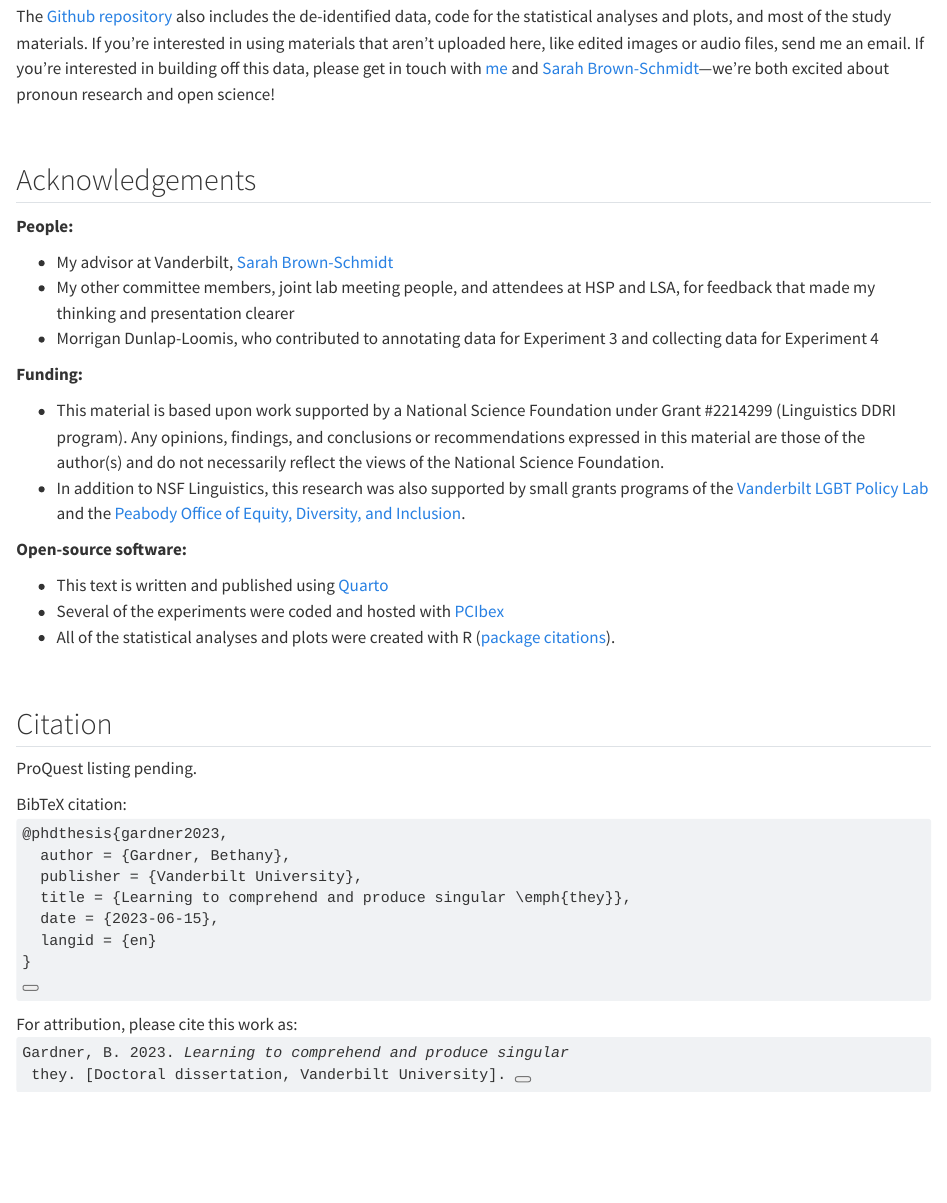
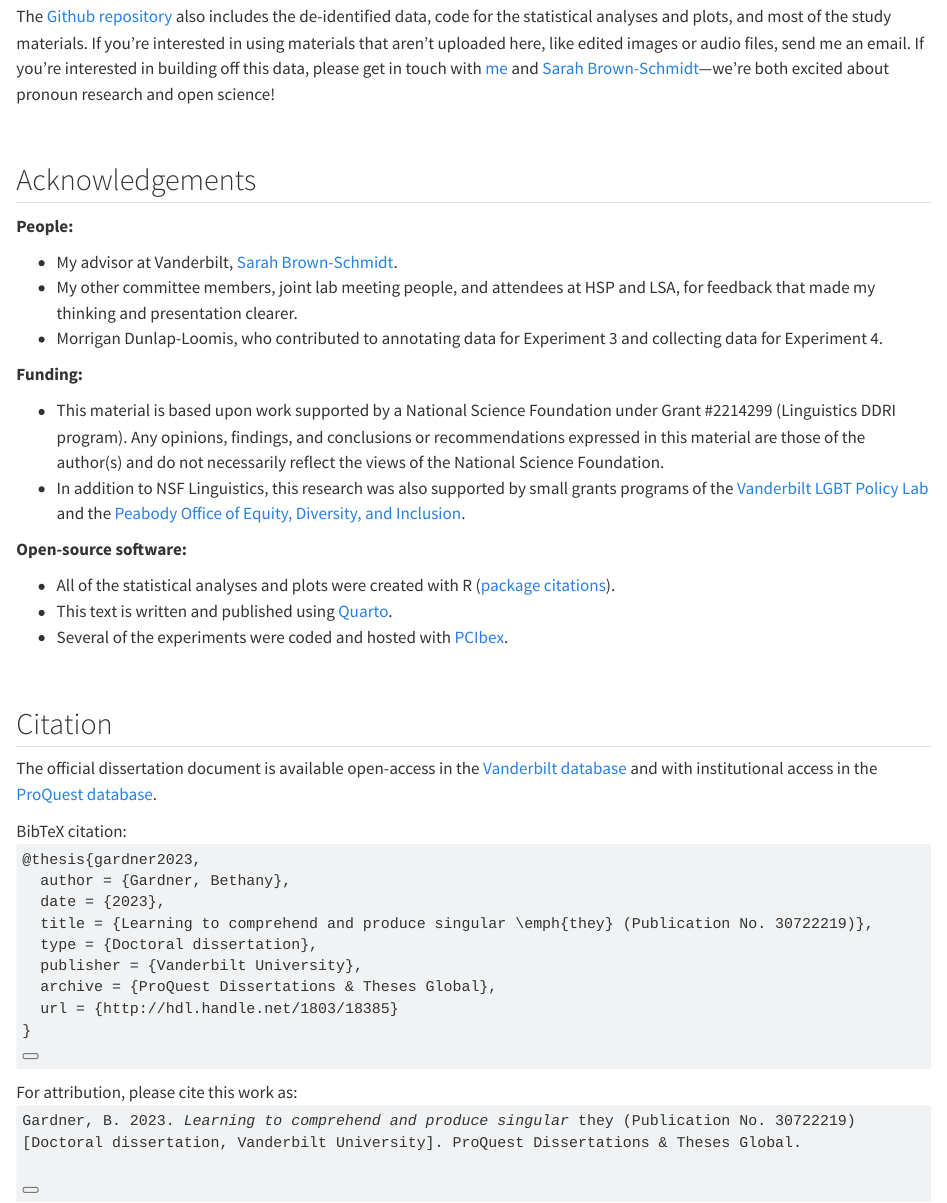
Before and after one commit to bethanyhgardner/dissertation, a Quarto document (index.qmd): the page in a window 1100 px wide, from 180 px down. Rendered offline with R 4.5, knitr and Pandoc in place of Quarto, with nearby package versions.

Commit message:
Add ProQuest listing, rest of citation info

````diff
--- a/_quarto.yml
+++ b/_quarto.yml
@@ -37,12 +37,12 @@
       - icon: person-circle
         text: "About Me"
         href: https://bethanyhgardner.github.io/
-      - icon: enve;ope
+      - icon: envelope
         text: "Contact"
         href: "mailto: bethany.gardner@vanderbilt.edu"
-      # - icon: filetype-pdf
-      #  text: "Download"
-      #  href: https://placeholder-to-proquest
+      - icon: filetype-pdf
+        text: "Download Manuscript from Vanderbilt"
+        href: http://hdl.handle.net/1803/18385
     search: true
     style: docked
     foreground: "#7570B3"
@@ -60,7 +60,7 @@
 
 # Other citation info
 citation:
-  title: Learning to comprehend and produce singular \emph{they}
+  title: Learning to comprehend and produce singular \emph{they} (Publication No. 30722219)
   author:
     - name: Bethany Gardner
       orcid: 0000-0002-5154-2040
@@ -73,6 +73,9 @@
   type: thesis
   genre: Doctoral dissertation
   publisher: Vanderbilt University
+  archive: ProQuest Dissertations & Theses Global
+  url: http://hdl.handle.net/1803/18385  # https://www.proquest.com/docview/2864824940
+
 google-scholar: true
 
 copyright:
--- a/index.qmd
+++ b/index.qmd
@@ -12,9 +12,9 @@
 
 **People:**
 
--   My advisor at Vanderbilt, [Sarah Brown-Schmidt](http://sarahbrownschmidt.com/lab-page/)
--   My other committee members, joint lab meeting people, and attendees at HSP and LSA, for feedback that made my thinking and presentation clearer
--   Morrigan Dunlap-Loomis, who contributed to annotating data for Experiment 3 and collecting data for Experiment 4
+-   My advisor at Vanderbilt, [Sarah Brown-Schmidt](http://sarahbrownschmidt.com/lab-page/).
+-   My other committee members, joint lab meeting people, and attendees at HSP and LSA, for feedback that made my thinking and presentation clearer.
+-   Morrigan Dunlap-Loomis, who contributed to annotating data for Experiment 3 and collecting data for Experiment 4.
 
 **Funding:**
 
@@ -23,15 +23,15 @@
 
 **Open-source software:**
 
--   This text is written and published using [Quarto](https://quarto.org)
--   Several of the experiments were coded and hosted with [PCIbex](https://doc.pcibex.net/)
 -   All of the statistical analyses and plots were created with R ([package citations](7_references.qmd#r-packages)).
+-   This text is written and published using [Quarto](https://quarto.org).
+-   Several of the experiments were coded and hosted with [PCIbex](https://doc.pcibex.net/).
 
 <br>
 
 ## Citation {.unnumbered}
 
-ProQuest listing pending.
+The official dissertation document is available open-access in the [Vanderbilt database](http://hdl.handle.net/1803/18385) and with institutional access in the [ProQuest database](https://www.proquest.com/docview/2864824940).
 
 ::: quarto-appendix-secondary-label
 ```{=html}
@@ -40,12 +40,14 @@
 :::
 
 ```{=html}
-<pre class="sourceCode code-with-copy quarto-appendix-bibtex"><code class="sourceCode bibtex">@phdthesis{gardner2023,
+<pre class="sourceCode code-with-copy quarto-appendix-bibtex"><code class="sourceCode bibtex">@thesis{gardner2023,
   author = {Gardner, Bethany},
+  date = {2023},
+  title = {Learning to comprehend and produce singular \emph{they} (Publication No. 30722219)},
+  type = {Doctoral dissertation},
   publisher = {Vanderbilt University},
-  title = {Learning to comprehend and produce singular \emph{they}},
-  date = {2023-06-15},
-  langid = {en}
+  archive = {ProQuest Dissertations & Theses Global},
+  url = {http://hdl.handle.net/1803/18385}
 }
 </code><button title="Copy to Clipboard" class="code-copy-button"><i class="bi"></i></button></pre>
 ```
@@ -57,5 +59,7 @@
 :::
 
 ```{=html}
-<pre class="sourceCode code-with-copy"><code><div id="ref-gardner2023" class="csl-entry quarto-appendix-citeas" role="listitem">Gardner, B. 2023. <i>Learning to comprehend and produce singular</i><br> they. [Doctoral dissertation, Vanderbilt University]. <!-- ProQuest Dissertations & Theses Global. <a href="https://url_pending">url_pending</a>. --></code><button title="Copy to Clipboard" class="code-copy-button"><i class="bi"></i></button></pre>
+<pre class="sourceCode code-with-copy"><code><div id="ref-gardner2023" class="csl-entry quarto-appendix-citeas" role="listitem">Gardner, B. 2023. <i>Learning to comprehend and produce singular</i> they (Publication No. 30722219) <br>[Doctoral dissertation, Vanderbilt University]. ProQuest Dissertations & Theses Global.
+
+</code><button title="Copy to Clipboard" class="code-copy-button"><i class="bi"></i></button></pre>
 ```
````
Also changed, not shown: docs/search.json, 8 other files.
